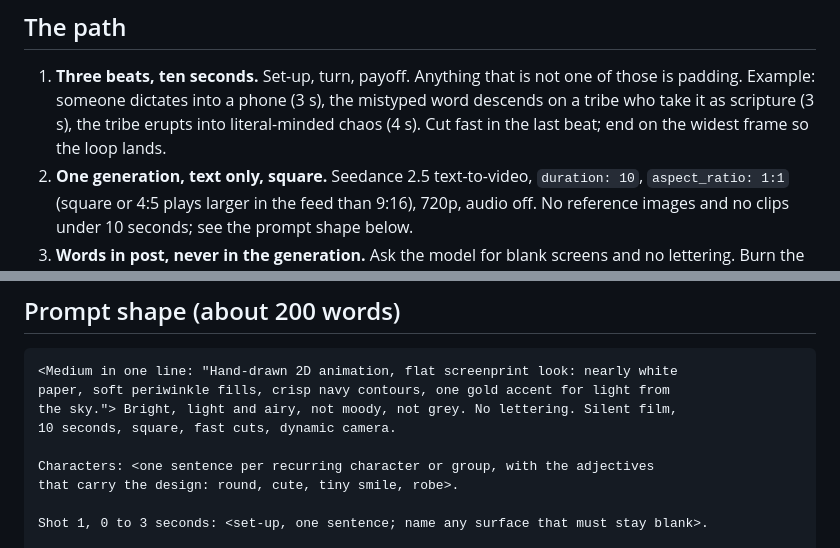
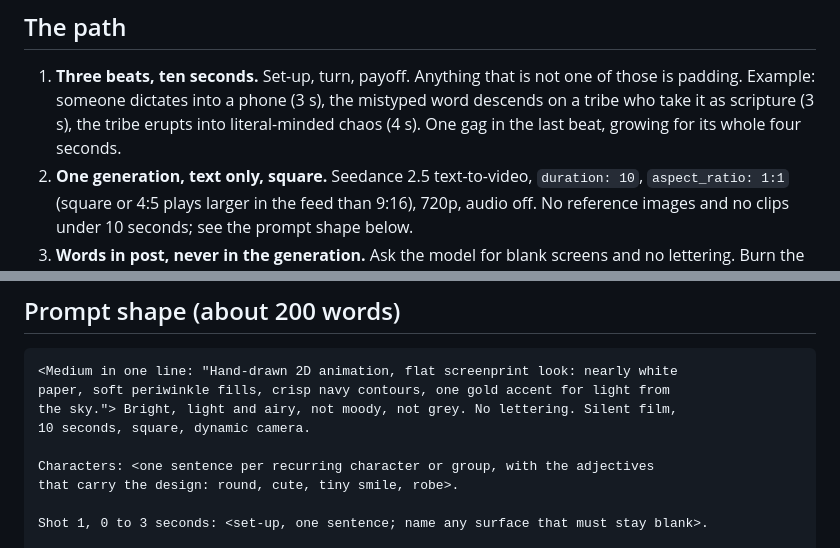
Before and after one commit to clsandoval/make-film, a Markdown page: references/linkedin-gif-10s.md, 2 parts joined by grey strips. Rendered like a GitHub page.

Commit message:
docs(gif): template matches the one-gag lesson — no speed words, one action per beat
Co-Authored-By: Claude Fable 5.1 <noreply@anthropic.com>

```diff
--- a/references/linkedin-gif-10s.md
+++ b/references/linkedin-gif-10s.md
@@ -12,7 +12,7 @@ at 720p square, about $4.70, plus ffmpeg for the text and the GIF. Under an hour
 1. **Three beats, ten seconds.** Set-up, turn, payoff. Anything that is not one of those
    is padding. Example: someone dictates into a phone (3 s), the mistyped word descends
    on a tribe who take it as scripture (3 s), the tribe erupts into literal-minded
-   chaos (4 s). Cut fast in the last beat; end on the widest frame so the loop lands.
+   chaos (4 s). One gag in the last beat, growing for its whole four seconds.
 2. **One generation, text only, square.** Seedance 2.5 text-to-video, `duration: 10`,
    `aspect_ratio: 1:1` (square or 4:5 plays larger in the feed than 9:16), 720p, audio
    off. No reference images and no clips under 10 seconds; see the prompt shape below.
@@ -32,7 +32,7 @@ at 720p square, about $4.70, plus ffmpeg for the text and the GIF. Under an hour
 <Medium in one line: "Hand-drawn 2D animation, flat screenprint look: nearly white
 paper, soft periwinkle fills, crisp navy contours, one gold accent for light from
 the sky."> Bright, light and airy, not moody, not grey. No lettering. Silent film,
-10 seconds, square, fast cuts, dynamic camera.
+10 seconds, square, dynamic camera.
 
 Characters: <one sentence per recurring character or group, with the adjectives
 that carry the design: round, cute, tiny smile, robe>.
```
Also changed, not shown: other parts of references/linkedin-gif-10s.md (+3 -2 lines).
